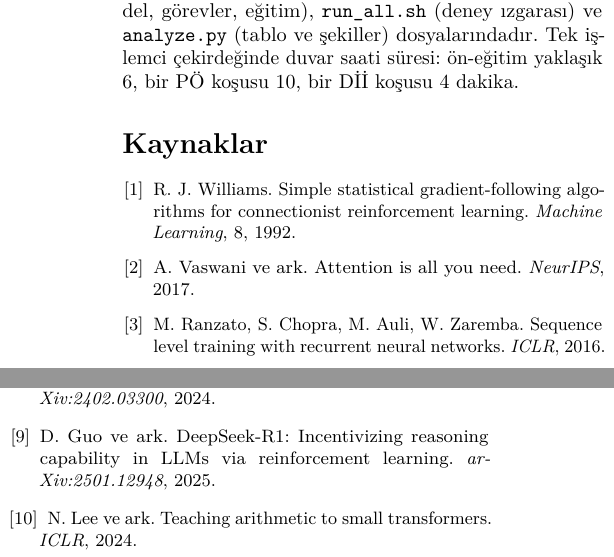
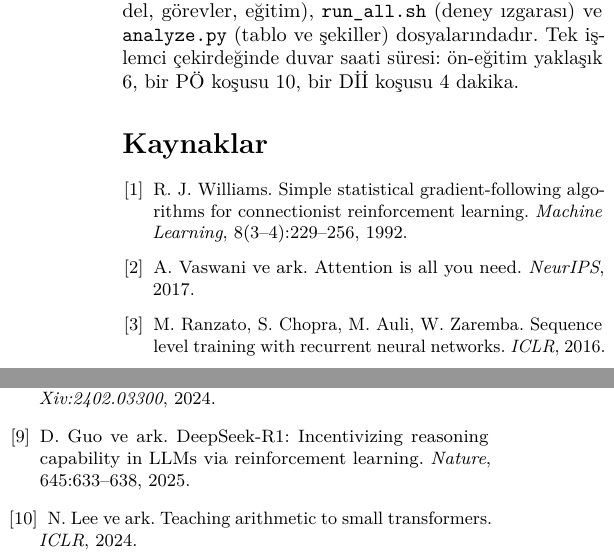
Before and after one commit to Melihakbulut221/tiny-llm-rl, a LaTeX paper (paper/makale.tex): two parts of the columns of page 4 of 4, joined at a grey line, cut so that both start at the same text. Compiled offline with pdfLaTeX.

Commit message:
Verify bibliography: add Williams volume/pages, cite DeepSeek-R1 as published in Nature
Co-Authored-By: Claude Fable 5.2 <noreply@anthropic.com>
Claude-Session: https://claude.ai/code/session_01UbvpuZ7vsDrxLyZP3ezu5p

```diff
--- a/paper/makale.tex
+++ b/paper/makale.tex
@@ -233,7 +233,7 @@ Tek işlemci çekirdeğinde duvar saati süresi: ön-eğitim yaklaşık 6, bir P
 \begin{thebibliography}{9}
 \small
 \bibitem{williams1992} R.~J. Williams. Simple statistical gradient-following algorithms for
-connectionist reinforcement learning. \emph{Machine Learning}, 8, 1992.
+connectionist reinforcement learning. \emph{Machine Learning}, 8(3--4):229--256, 1992.
 \bibitem{vaswani2017} A.~Vaswani ve ark. Attention is all you need. \emph{NeurIPS}, 2017.
 \bibitem{ranzato2016} M.~Ranzato, S.~Chopra, M.~Auli, W.~Zaremba. Sequence level training with
 recurrent neural networks. \emph{ICLR}, 2016.
@@ -248,7 +248,7 @@ feedback. \emph{NeurIPS}, 2022.
 \bibitem{shao2024} Z.~Shao ve ark. DeepSeekMath: Pushing the limits of mathematical reasoning in
 open language models. \emph{arXiv:2402.03300}, 2024.
 \bibitem{guo2025} D.~Guo ve ark. DeepSeek-R1: Incentivizing reasoning capability in LLMs via
-reinforcement learning. \emph{arXiv:2501.12948}, 2025.
+reinforcement learning. \emph{Nature}, 645:633--638, 2025.
 \bibitem{lee2024} N.~Lee ve ark. Teaching arithmetic to small transformers. \emph{ICLR}, 2024.
 \end{thebibliography}
 \end{document}
```
Also changed, not shown: paper/paper.tex (+2 -2 lines), paper/makale.pdf, paper/paper.pdf.
